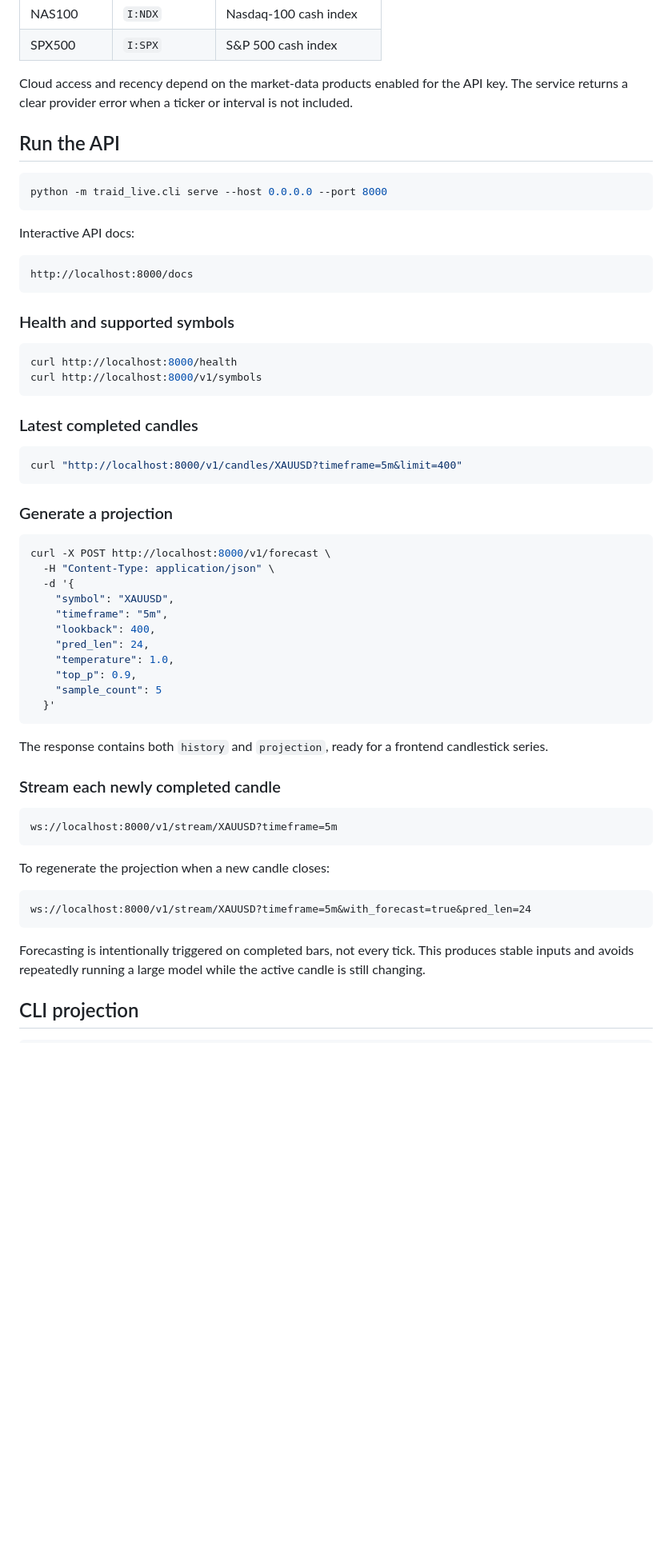
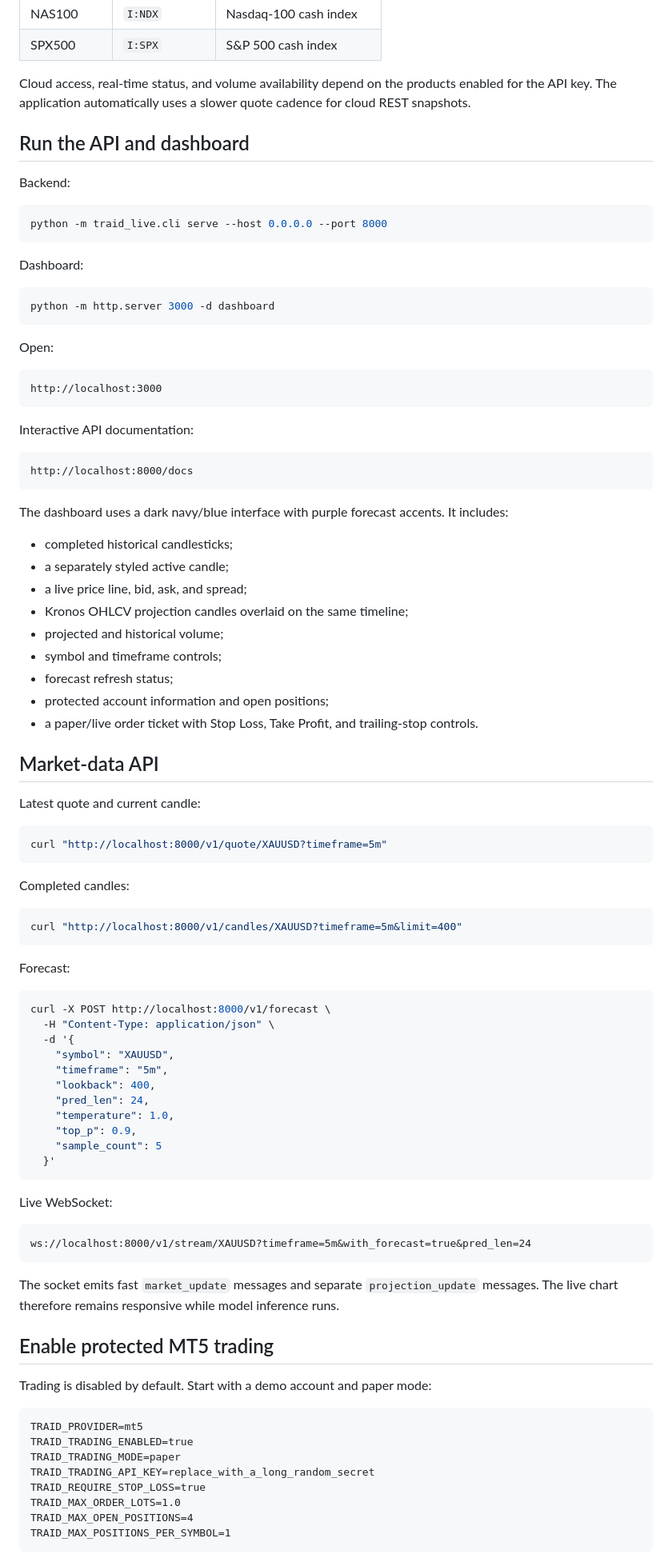
Before and after one commit to yadasa/Traid, a Markdown page: LIVE_DATA.md, the part around one of its changes. Shown at 80% size. Rendered like a GitHub page; blank space fills up the shorter version.

Commit message:
Document live overlay, guarded order execution, and trailing stops

````diff
--- a/LIVE_DATA.md
+++ b/LIVE_DATA.md
@@ -80,34 +90,61 @@ Default mappings:
 | NAS100 | `I:NDX` | Nasdaq-100 cash index |
 | SPX500 | `I:SPX` | S&P 500 cash index |
 
-Cloud access and recency depend on the market-data products enabled for the API key. The service returns a clear provider error when a ticker or interval is not included.
+Cloud access, real-time status, and volume availability depend on the products enabled for the API key. The application automatically uses a slower quote cadence for cloud REST snapshots.
 
-## Run the API
+## Run the API and dashboard
+
+Backend:
 
 ```bash
 python -m traid_live.cli serve --host 0.0.0.0 --port 8000
 ```
 
-Interactive API docs:
+Dashboard:
+
+```bash
+python -m http.server 3000 -d dashboard
+```
+
+Open:
+
+```text
+http://localhost:3000
+```
+
+Interactive API documentation:
 
 ```text
 http://localhost:8000/docs
 ```
 
-### Health and supported symbols
+The dashboard uses a dark navy/blue interface with purple forecast accents. It includes:
+
+- completed historical candlesticks;
+- a separately styled active candle;
+- a live price line, bid, ask, and spread;
+- Kronos OHLCV projection candles overlaid on the same timeline;
+- projected and historical volume;
+- symbol and timeframe controls;
+- forecast refresh status;
+- protected account information and open positions;
+- a paper/live order ticket with Stop Loss, Take Profit, and trailing-stop controls.
+
+## Market-data API
+
+Latest quote and current candle:
 
 ```bash
-curl http://localhost:8000/health
-curl http://localhost:8000/v1/symbols
+curl "http://localhost:8000/v1/quote/XAUUSD?timeframe=5m"
 ```
 
-### Latest completed candles
+Completed candles:
 
 ```bash
 curl "http://localhost:8000/v1/candles/XAUUSD?timeframe=5m&limit=400"
 ```
 
-### Generate a projection
+Forecast:
 
 ```bash
 curl -X POST http://localhost:8000/v1/forecast \
@@ -123,20 +160,26 @@ curl -X POST http://localhost:8000/v1/forecast \
   }'
 ```
 
-The response contains both `history` and `projection`, ready for a frontend candlestick series.
-
-### Stream each newly completed candle
-
-```text
-ws://localhost:8000/v1/stream/XAUUSD?timeframe=5m
-```
-
-To regenerate the projection when a new candle closes:
+Live WebSocket:
 
 ```text
 ws://localhost:8000/v1/stream/XAUUSD?timeframe=5m&with_forecast=true&pred_len=24
 ```
 
-Forecasting is intentionally triggered on completed bars, not every tick. This produces stable inputs and avoids repeatedly running a large model while the active candle is still changing.
+The socket emits fast `market_update` messages and separate `projection_update` messages. The live chart therefore remains responsive while model inference runs.
 
-## CLI projection
+## Enable protected MT5 trading
+
+Trading is disabled by default. Start with a demo account and paper mode:
+
+```dotenv
+TRAID_PROVIDER=mt5
+TRAID_TRADING_ENABLED=true
+TRAID_TRADING_MODE=paper
+TRAID_TRADING_API_KEY=replace_with_a_long_random_secret
+TRAID_REQUIRE_STOP_LOSS=true
+TRAID_MAX_ORDER_LOTS=1.0
+TRAID_MAX_OPEN_POSITIONS=4
+TRAID_MAX_POSITIONS_PER_SYMBOL=1
+```
+
````
Also changed, not shown: other parts of LIVE_DATA.md (+120 -40 lines).
